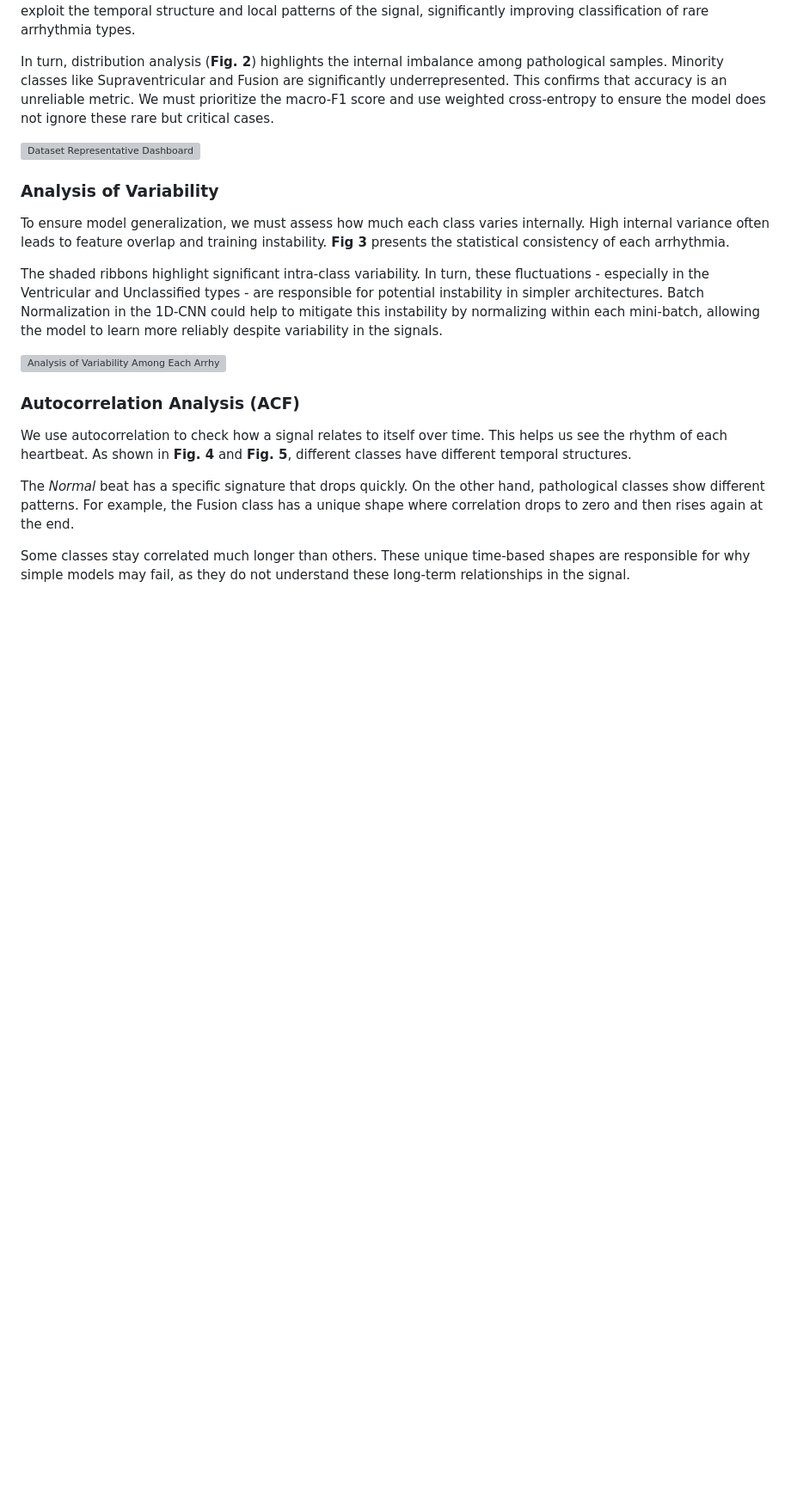
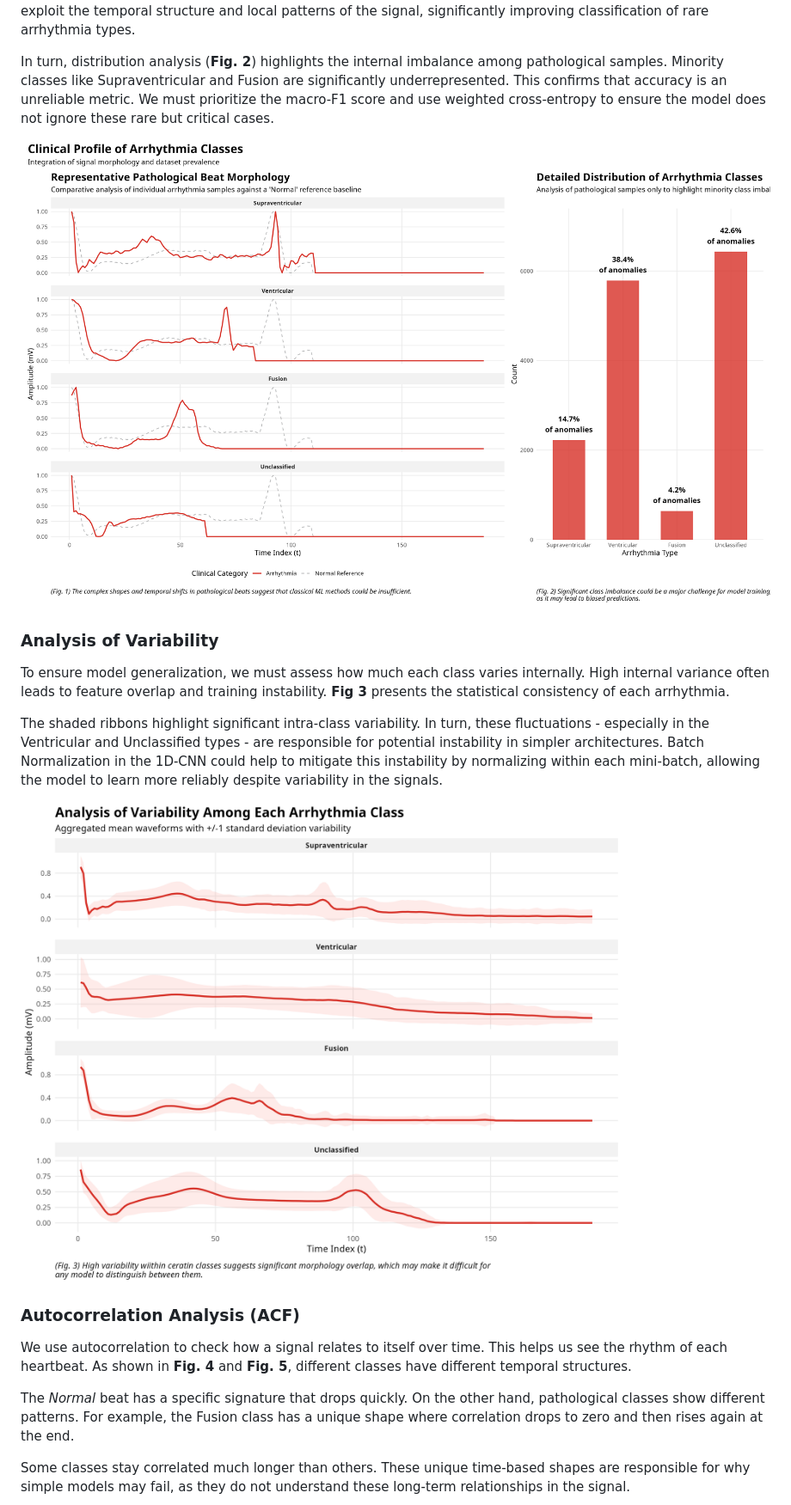
Before and after one commit to a-jakusz/ECG_analysis_ML, a Markdown page: README.md, the part around one of its changes. Shown at 86% size. Drawn GitHub-style; blank space fills up the shorter version; grey boxes are pictures that could not be loaded.

Commit message:
docs: fix image paths in README

```diff
--- a/README.md
+++ b/README.md
@@ -24,14 +24,14 @@ Visual inspection of the ECG plots (**Fig. 1**) reveals characteristic shapes of
 
 In turn, distribution analysis (**Fig. 2**) highlights the internal imbalance among pathological samples. Minority classes like Supraventricular and Fusion are significantly underrepresented. This confirms that accuracy is an unreliable metric. We must prioritize the macro-F1 score and use weighted cross-entropy to ensure the model does not ignore these rare but critical cases.
 
-![Dataset Representative Dashboard](../visual_EDA/Fig_1_2_Morphology.png)
+![Dataset Representative Dashboard](visual_EDA/Fig_1_2_Morphology.png)
 
 ### Analysis of Variability
 To ensure model generalization, we must assess how much each class varies internally. High internal variance often leads to feature overlap and training instability. **Fig 3** presents the statistical consistency of each arrhythmia.
 
 The shaded ribbons highlight significant intra-class variability. In turn, these fluctuations - especially in the Ventricular and Unclassified types - are responsible for potential instability in simpler architectures. Batch Normalization in the 1D-CNN could help to mitigate this instability by normalizing within each mini-batch, allowing the model to learn more reliably despite variability in the signals.
 
-![Analysis of Variability Among Each Arrhythmia Class](../visual_EDA/Fig_3_Variability.png)
+![Analysis of Variability Among Each Arrhythmia Class](visual_EDA/Fig_3_Variability.png)
 
 ### Autocorrelation Analysis (ACF)
 We use autocorrelation to check how a signal relates to itself over time. This helps us see the rhythm of each heartbeat. As shown in **Fig. 4** and **Fig. 5**, different classes have different temporal structures.
```
Also changed, not shown: other parts of README.md (+2 -2 lines).
